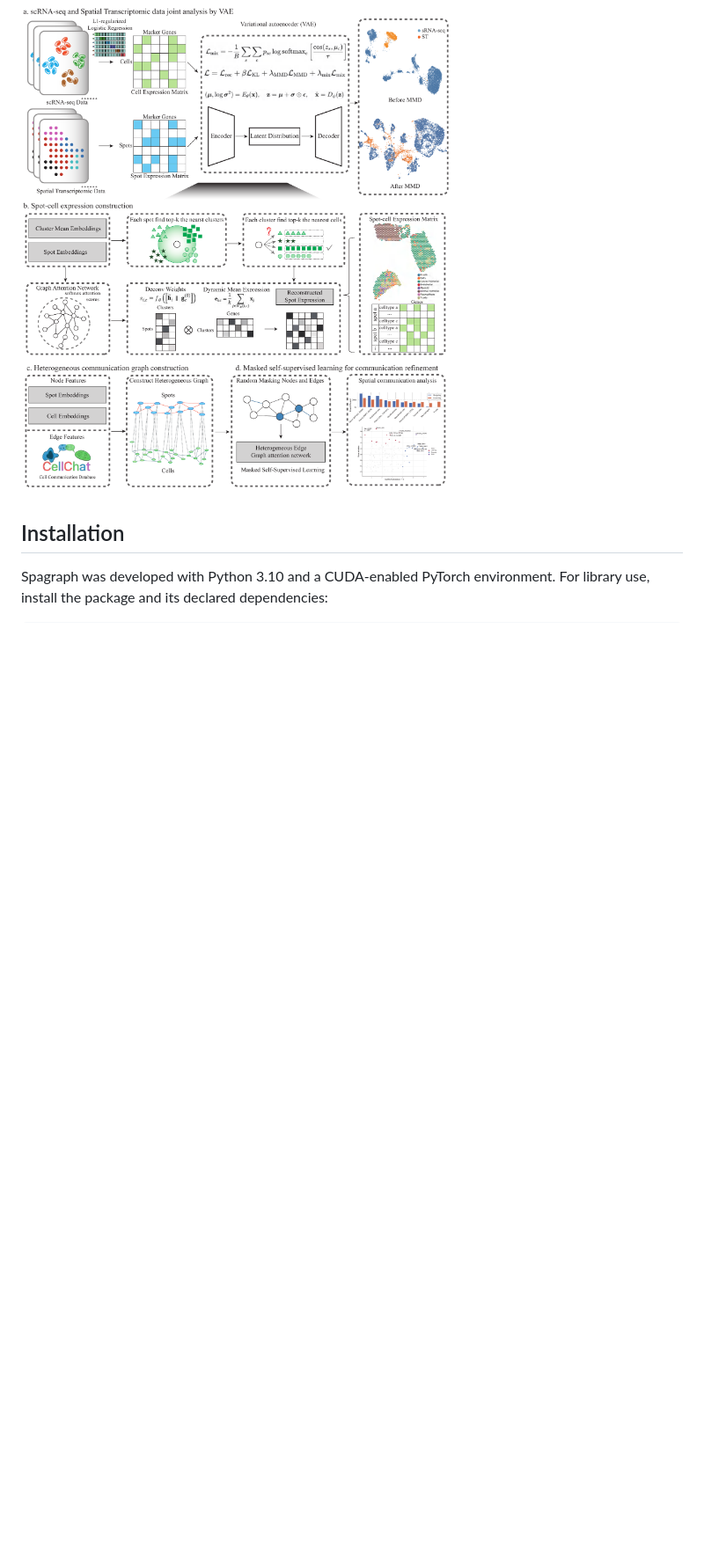
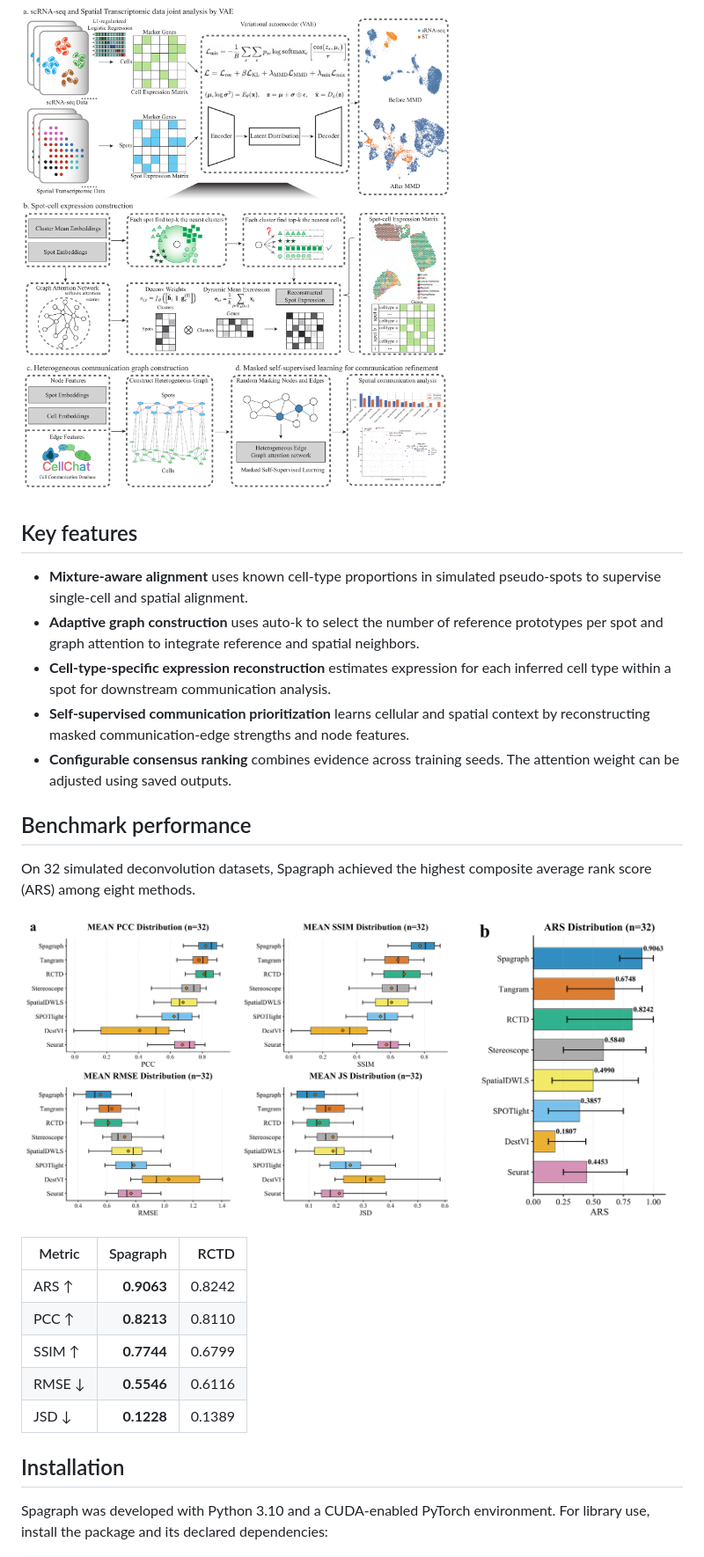
Before and after one commit to KuangQuanS/Spagraph, a Markdown page: README.md, the part around one of its changes. Shown at 88% size. Drawn GitHub-style; pictures changed too: docs/assets/deconvolution-benchmark-fig2ab.png (added); blank space fills up the shorter version.

```diff
--- a/README.md
+++ b/README.md
@@ -7,6 +7,28 @@ expression with a graph attention network (Stage 2), and prioritizes spatial
 ligand-receptor communication with a heterogeneous graph model (Stage 3).
 
 ![Spagraph workflow](docs/assets/spagraph_workflow.png)
+
+## Key features
+
+- **Mixture-aware alignment** uses known cell-type proportions in simulated pseudo-spots to supervise single-cell and spatial alignment.
+- **Adaptive graph construction** uses auto-k to select the number of reference prototypes per spot and graph attention to integrate reference and spatial neighbors.
+- **Cell-type-specific expression reconstruction** estimates expression for each inferred cell type within a spot for downstream communication analysis.
+- **Self-supervised communication prioritization** learns cellular and spatial context by reconstructing masked communication-edge strengths and node features.
+- **Configurable consensus ranking** combines evidence across training seeds. The attention weight can be adjusted using saved outputs.
+
+## Benchmark performance
+
+On 32 simulated deconvolution datasets, Spagraph achieved the highest composite average rank score (ARS) among eight methods.
+
+![Figure 2a and 2b from the manuscript showing deconvolution metric distributions and composite average rank scores across 32 simulated datasets.](docs/assets/deconvolution-benchmark-fig2ab.png)
+
+| Metric | Spagraph | RCTD |
+|---|---:|---:|
+| ARS ↑ | **0.9063** | 0.8242 |
+| PCC ↑ | **0.8213** | 0.8110 |
+| SSIM ↑ | **0.7744** | 0.6799 |
+| RMSE ↓ | **0.5546** | 0.6116 |
+| JSD ↓ | **0.1228** | 0.1389 |
 
 ## Installation
 
```
Also changed, not shown: other parts of README.md (+23 -0 lines), docs/assets/support-aware-ranking-results.png (added).
